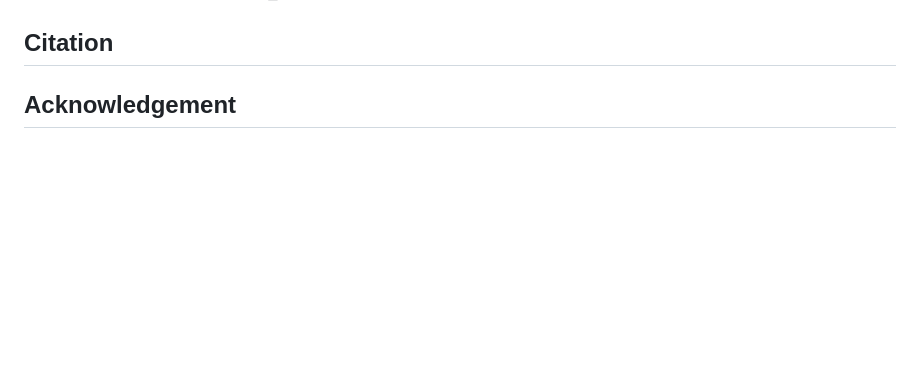
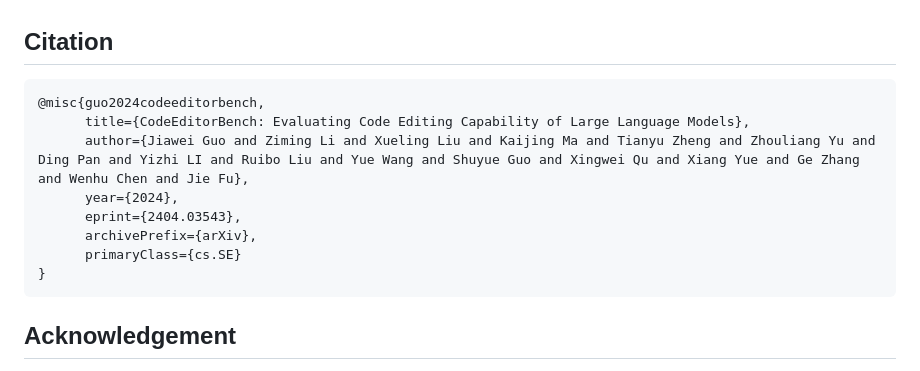
Before and after one commit to CodeEditorBench/CodeEditorBench, a Markdown page: README.md, the part around the change. GitHub-like rendering; blank space fills up the shorter version.

````diff
--- a/README.md
+++ b/README.md
@@ -108,7 +108,16 @@ We propose evaluating LLMs across four scenarios capturing various code editing
 
 ## Citation
 
-
+```bibtex
+@misc{guo2024codeeditorbench,
+      title={CodeEditorBench: Evaluating Code Editing Capability of Large Language Models},
+      author={Jiawei Guo and Ziming Li and Xueling Liu and Kaijing Ma and Tianyu Zheng and Zhouliang Yu and Ding Pan and Yizhi LI and Ruibo Liu and Yue Wang and Shuyue Guo and Xingwei Qu and Xiang Yue and Ge Zhang and Wenhu Chen and Jie Fu},
+      year={2024},
+      eprint={2404.03543},
+      archivePrefix={arXiv},
+      primaryClass={cs.SE}
+}
+```
 
 
 
````
